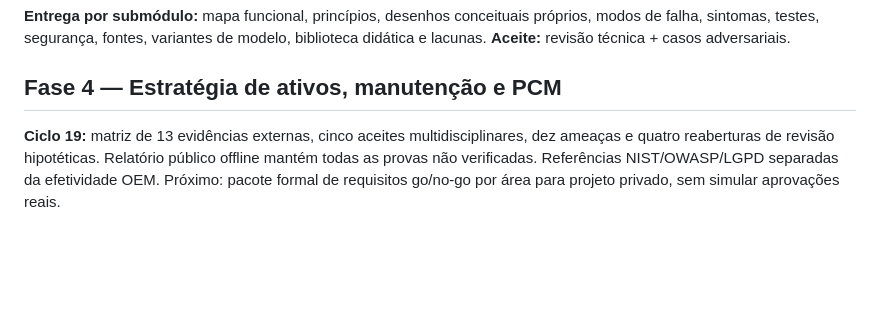
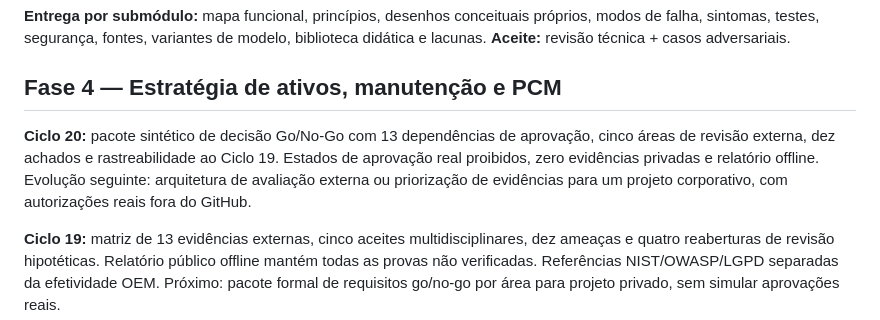
Before and after one commit to pedromaintenance/maintenancesuperinteligence, a Markdown page: docs/ROADMAP.md, the part around the change. Drawn GitHub-style; blank space fills up the shorter version.

Commit message:
docs(cycle20): publish v2.0.0 Go/No-Go package in docs/ROADMAP.md

```diff
--- a/docs/ROADMAP.md
+++ b/docs/ROADMAP.md
@@ -39,6 +39,8 @@ O sucesso da primeira versão não é possuir todas as respostas; é **provar qu
 **Entrega por submódulo:** mapa funcional, princípios, desenhos conceituais próprios, modos de falha, sintomas, testes, segurança, fontes, variantes de modelo, biblioteca didática e lacunas. **Aceite:** revisão técnica + casos adversariais.
 
 ## Fase 4 — Estratégia de ativos, manutenção e PCM
+
+**Ciclo 20:** pacote sintético de decisão Go/No-Go com 13 dependências de aprovação, cinco áreas de revisão externa, dez achados e rastreabilidade ao Ciclo 19. Estados de aprovação real proibidos, zero evidências privadas e relatório offline. Evolução seguinte: arquitetura de avaliação externa ou priorização de evidências para um projeto corporativo, com autorizações reais fora do GitHub.
 
 **Ciclo 19:** matriz de 13 evidências externas, cinco aceites multidisciplinares, dez ameaças e quatro reaberturas de revisão hipotéticas. Relatório público offline mantém todas as provas não verificadas. Referências NIST/OWASP/LGPD separadas da efetividade OEM. Próximo: pacote formal de requisitos go/no-go por área para projeto privado, sem simular aprovações reais.
 
```
